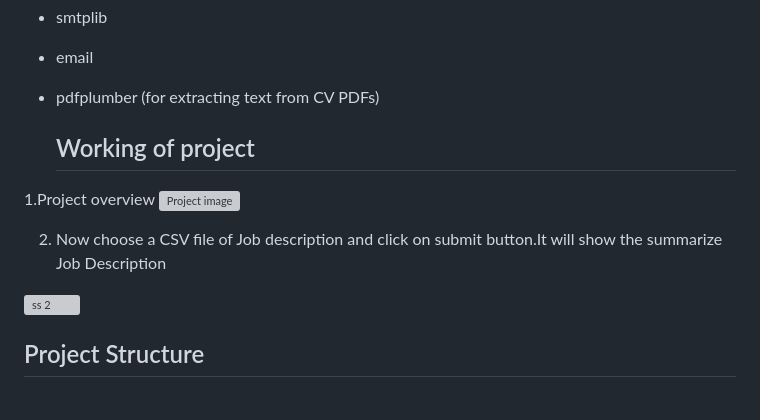
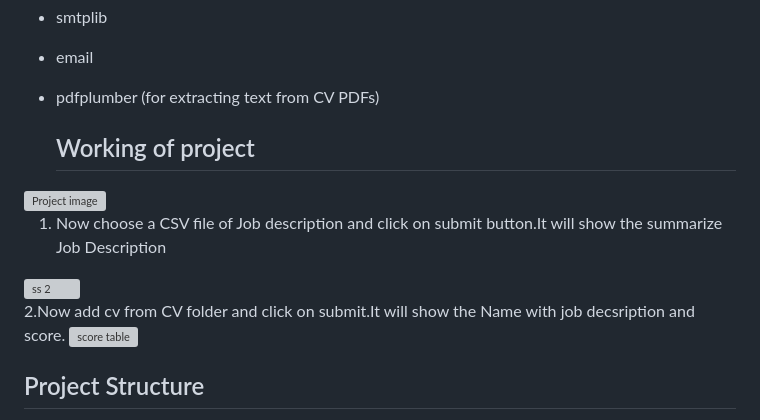
Before and after one commit to Sakshisrivastava123/Job-Screening-AI-Project, a Markdown page: README.md, the part around the change. GitHub-like rendering; grey boxes are pictures that could not be loaded.

```diff
--- a/README.md
+++ b/README.md
@@ -25,13 +25,13 @@ The JOB SCREENING AI is a multi-agent AI application designed to streamline the
 
   ## Working of project
 
-1.Project overview
 <img width="393" alt="Project image" src="https://github.com/user-attachments/assets/78b311a4-b5b9-49b8-af88-79cb8ed3431e" />
 
-2. Now choose a CSV file of Job description and click on submit button.It will show the summarize Job Description
+1. Now choose a CSV file of Job description and click on submit button.It will show the summarize Job Description
 <img width="956" alt="ss 2" src="https://github.com/user-attachments/assets/30f373fc-0b58-4fbb-850c-6ce071fd33c6" />
 
-
+2.Now add cv from CV folder and click on submit.It will show the Name with job decsription and score.
+<img width="620" alt="score table" src="https://github.com/user-attachments/assets/f69c54c7-8f51-408c-b112-b1ad9f13f099" />
 
 ## Project Structure
 recruitment-automation/
```
